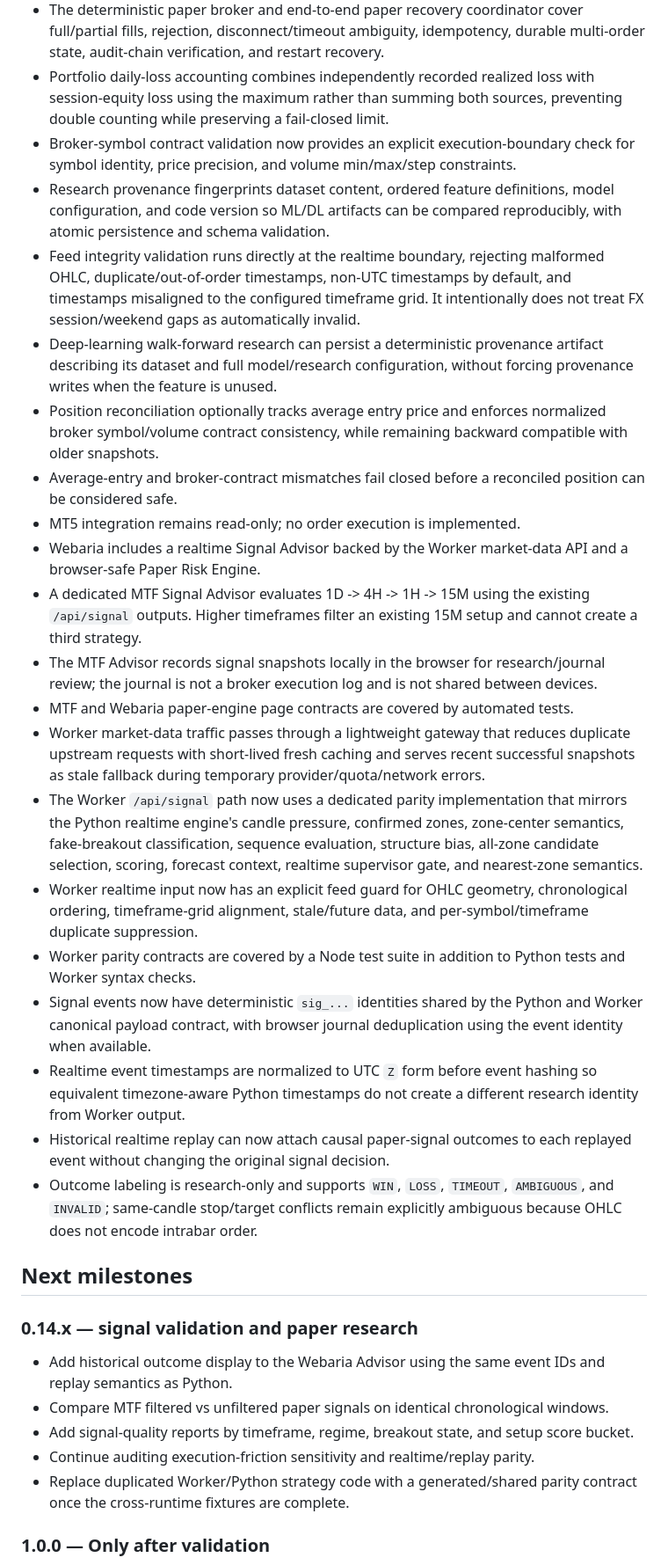
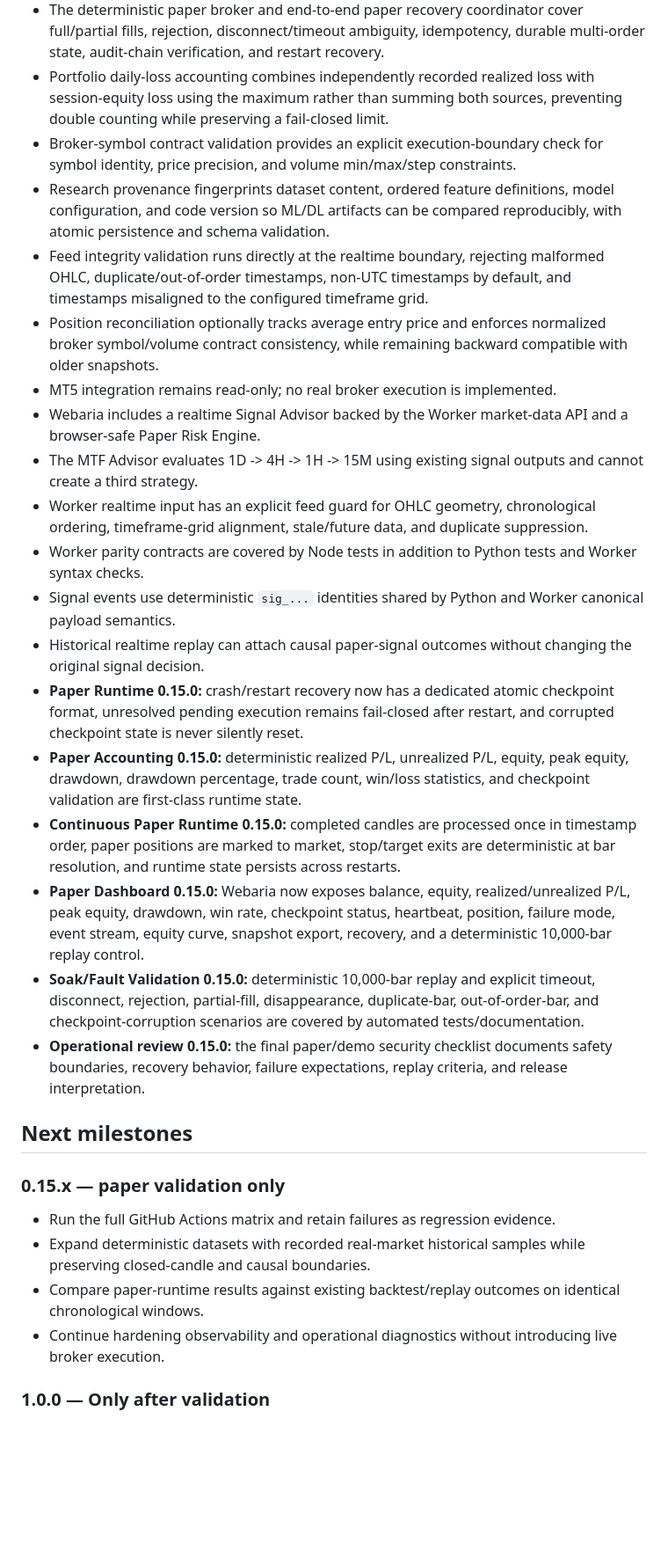
Before and after one commit to nongamertvchop-hue/Ariatrading, a Markdown page: VERSION.md, the part around one of its changes. Shown at 88% size. Rendered like a GitHub page; blank space fills up the shorter version.

Commit message:
feat: advance version for production-grade paper runtime milestone

```diff
--- a/VERSION.md
+++ b/VERSION.md
@@ -27,34 +27,31 @@ At the start of a new chat, read this file and `README.md` first, then inspect t
 - The final system readiness gate combines strategy protection, realtime data quality, portfolio risk, trade risk, broker contract validation, position reconciliation, execution recovery, and optional ML evidence into one fail-closed pre-execution contract.
 - The deterministic paper broker and end-to-end paper recovery coordinator cover full/partial fills, rejection, disconnect/timeout ambiguity, idempotency, durable multi-order state, audit-chain verification, and restart recovery.
 - Portfolio daily-loss accounting combines independently recorded realized loss with session-equity loss using the maximum rather than summing both sources, preventing double counting while preserving a fail-closed limit.
-- Broker-symbol contract validation now provides an explicit execution-boundary check for symbol identity, price precision, and volume min/max/step constraints.
+- Broker-symbol contract validation provides an explicit execution-boundary check for symbol identity, price precision, and volume min/max/step constraints.
 - Research provenance fingerprints dataset content, ordered feature definitions, model configuration, and code version so ML/DL artifacts can be compared reproducibly, with atomic persistence and schema validation.
-- Feed integrity validation runs directly at the realtime boundary, rejecting malformed OHLC, duplicate/out-of-order timestamps, non-UTC timestamps by default, and timestamps misaligned to the configured timeframe grid. It intentionally does not treat FX session/weekend gaps as automatically invalid.
-- Deep-learning walk-forward research can persist a deterministic provenance artifact describing its dataset and full model/research configuration, without forcing provenance writes when the feature is unused.
+- Feed integrity validation runs directly at the realtime boundary, rejecting malformed OHLC, duplicate/out-of-order timestamps, non-UTC timestamps by default, and timestamps misaligned to the configured timeframe grid.
 - Position reconciliation optionally tracks average entry price and enforces normalized broker symbol/volume contract consistency, while remaining backward compatible with older snapshots.
-- Average-entry and broker-contract mismatches fail closed before a reconciled position can be considered safe.
-- MT5 integration remains read-only; no order execution is implemented.
+- MT5 integration remains read-only; no real broker execution is implemented.
 - Webaria includes a realtime Signal Advisor backed by the Worker market-data API and a browser-safe Paper Risk Engine.
-- A dedicated MTF Signal Advisor evaluates 1D -> 4H -> 1H -> 15M using the existing `/api/signal` outputs. Higher timeframes filter an existing 15M setup and cannot create a third strategy.
-- The MTF Advisor records signal snapshots locally in the browser for research/journal review; the journal is not a broker execution log and is not shared between devices.
-- MTF and Webaria paper-engine page contracts are covered by automated tests.
-- Worker market-data traffic passes through a lightweight gateway that reduces duplicate upstream requests with short-lived fresh caching and serves recent successful snapshots as stale fallback during temporary provider/quota/network errors.
-- The Worker `/api/signal` path now uses a dedicated parity implementation that mirrors the Python realtime engine's candle pressure, confirmed zones, zone-center semantics, fake-breakout classification, sequence evaluation, structure bias, all-zone candidate selection, scoring, forecast context, realtime supervisor gate, and nearest-zone semantics.
-- Worker realtime input now has an explicit feed guard for OHLC geometry, chronological ordering, timeframe-grid alignment, stale/future data, and per-symbol/timeframe duplicate suppression.
-- Worker parity contracts are covered by a Node test suite in addition to Python tests and Worker syntax checks.
-- Signal events now have deterministic `sig_...` identities shared by the Python and Worker canonical payload contract, with browser journal deduplication using the event identity when available.
-- Realtime event timestamps are normalized to UTC `Z` form before event hashing so equivalent timezone-aware Python timestamps do not create a different research identity from Worker output.
-- Historical realtime replay can now attach causal paper-signal outcomes to each replayed event without changing the original signal decision.
-- Outcome labeling is research-only and supports `WIN`, `LOSS`, `TIMEOUT`, `AMBIGUOUS`, and `INVALID`; same-candle stop/target conflicts remain explicitly ambiguous because OHLC does not encode intrabar order.
+- The MTF Advisor evaluates 1D -> 4H -> 1H -> 15M using existing signal outputs and cannot create a third strategy.
+- Worker realtime input has an explicit feed guard for OHLC geometry, chronological ordering, timeframe-grid alignment, stale/future data, and duplicate suppression.
+- Worker parity contracts are covered by Node tests in addition to Python tests and Worker syntax checks.
+- Signal events use deterministic `sig_...` identities shared by Python and Worker canonical payload semantics.
+- Historical realtime replay can attach causal paper-signal outcomes without changing the original signal decision.
+- **Paper Runtime 0.15.0:** crash/restart recovery now has a dedicated atomic checkpoint format, unresolved pending execution remains fail-closed after restart, and corrupted checkpoint state is never silently reset.
+- **Paper Accounting 0.15.0:** deterministic realized P/L, unrealized P/L, equity, peak equity, drawdown, drawdown percentage, trade count, win/loss statistics, and checkpoint validation are first-class runtime state.
+- **Continuous Paper Runtime 0.15.0:** completed candles are processed once in timestamp order, paper positions are marked to market, stop/target exits are deterministic at bar resolution, and runtime state persists across restarts.
+- **Paper Dashboard 0.15.0:** Webaria now exposes balance, equity, realized/unrealized P/L, peak equity, drawdown, win rate, checkpoint status, heartbeat, position, failure mode, event stream, equity curve, snapshot export, recovery, and a deterministic 10,000-bar replay control.
+- **Soak/Fault Validation 0.15.0:** deterministic 10,000-bar replay and explicit timeout, disconnect, rejection, partial-fill, disappearance, duplicate-bar, out-of-order-bar, and checkpoint-corruption scenarios are covered by automated tests/documentation.
+- **Operational review 0.15.0:** the final paper/demo security checklist documents safety boundaries, recovery behavior, failure expectations, replay criteria, and release interpretation.
 
 ## Next milestones
 
-### 0.14.x — signal validation and paper research
-- Add historical outcome display to the Webaria Advisor using the same event IDs and replay semantics as Python.
-- Compare MTF filtered vs unfiltered paper signals on identical chronological windows.
-- Add signal-quality reports by timeframe, regime, breakout state, and setup score bucket.
-- Continue auditing execution-friction sensitivity and realtime/replay parity.
-- Replace duplicated Worker/Python strategy code with a generated/shared parity contract once the cross-runtime fixtures are complete.
+### 0.15.x — paper validation only
+- Run the full GitHub Actions matrix and retain failures as regression evidence.
+- Expand deterministic datasets with recorded real-market historical samples while preserving closed-candle and causal boundaries.
+- Compare paper-runtime results against existing backtest/replay outcomes on identical chronological windows.
+- Continue hardening observability and operational diagnostics without introducing live broker execution.
 
 ### 1.0.0 — Only after validation
 - Freeze a documented strategy specification only after out-of-sample and robustness checks.
```
Also changed, not shown: other parts of VERSION.md (+2 -2 lines).
